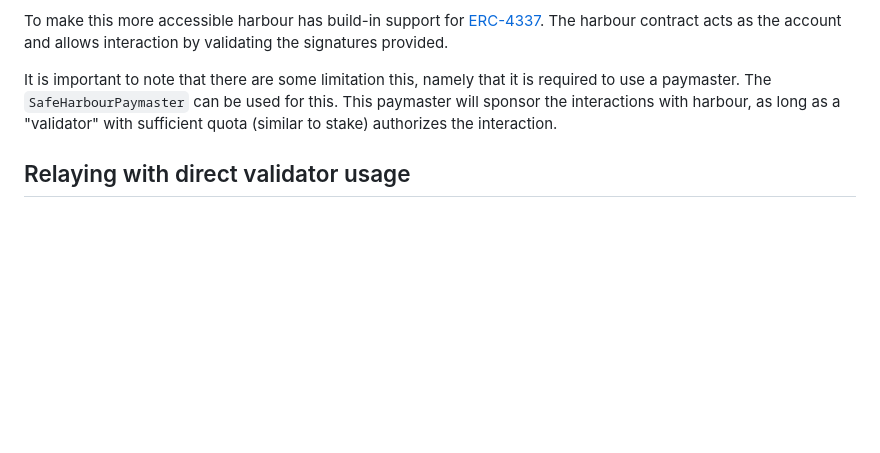
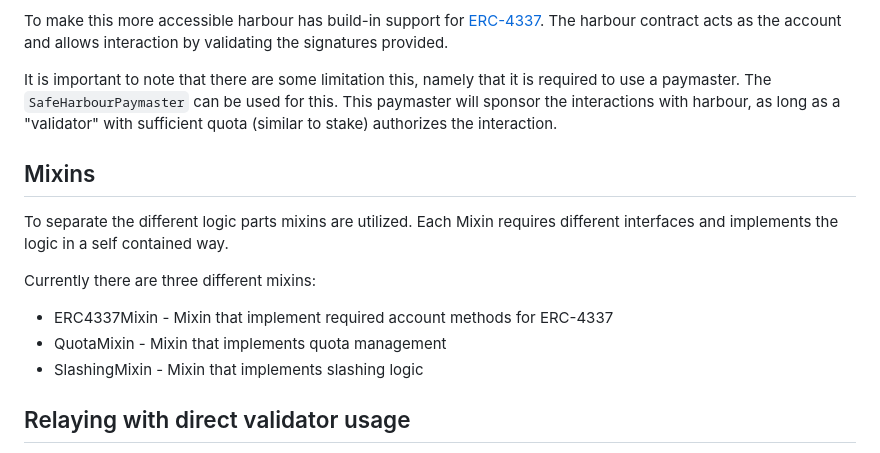
Before and after one commit to safe-research/harbour, a Markdown page: docs/architecture.md, the part around the change. GitHub-like rendering; blank space fills up the shorter version.

Commit message:
Mention mixins

```diff
--- a/docs/architecture.md
+++ b/docs/architecture.md
@@ -7,6 +7,15 @@ The simplest way to interact with the harbour contracts is to directly call the
 To make this more accessible harbour has build-in support for [ERC-4337](https://ercs.ethereum.org/ERCS/erc-4337). The harbour contract acts as the account and allows interaction by validating the signatures provided.
 
 It is important to note that there are some limitation this, namely that it is required to use a paymaster. The `SafeHarbourPaymaster` can be used for this. This paymaster will sponsor the interactions with harbour, as long as a "validator" with sufficient quota (similar to stake) authorizes the interaction.
+
+## Mixins
+
+To separate the different logic parts mixins are utilized. Each Mixin requires different interfaces and implements the logic in a self contained way.
+
+Currently there are three different mixins:
+- ERC4337Mixin - Mixin that implement required account methods for ERC-4337
+- QuotaMixin - Mixin that implements quota management
+- SlashingMixin - Mixin that implements slashing logic
 
 ## Relaying with direct validator usage
 
```
